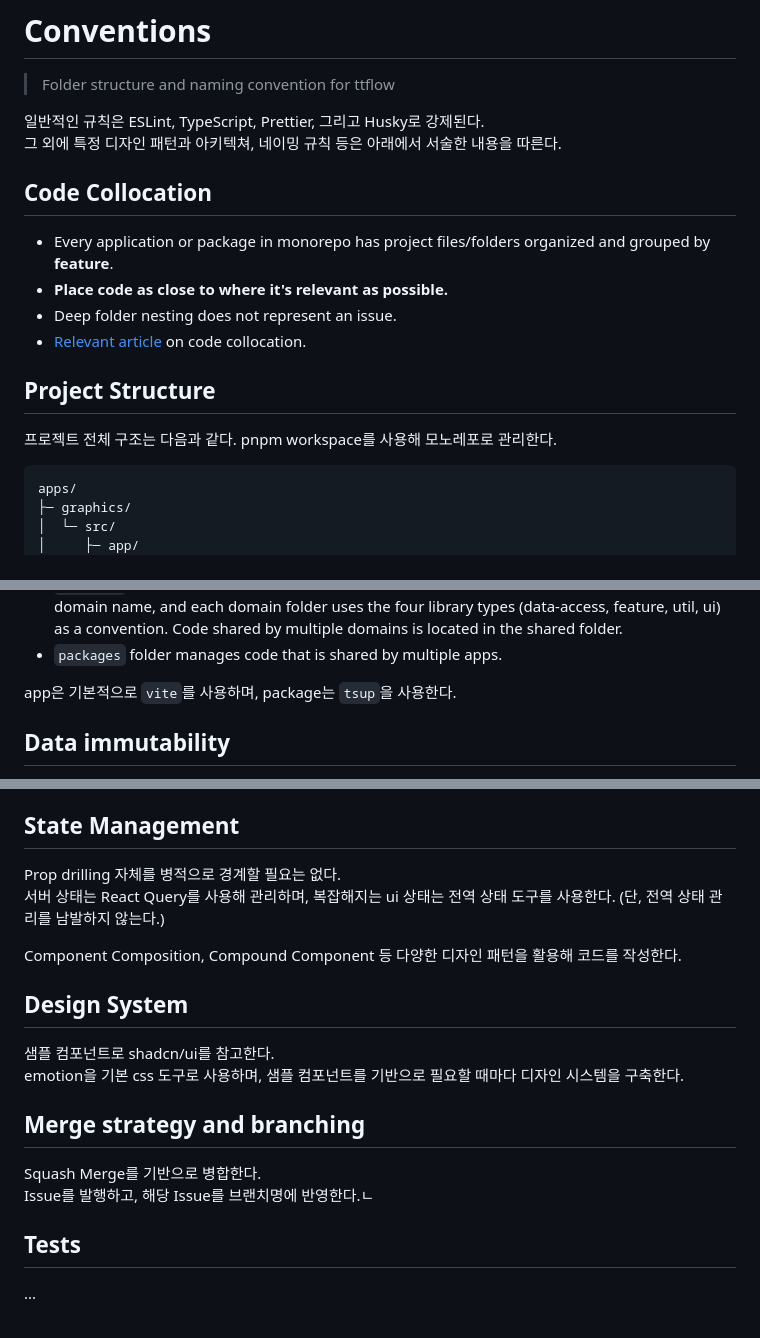
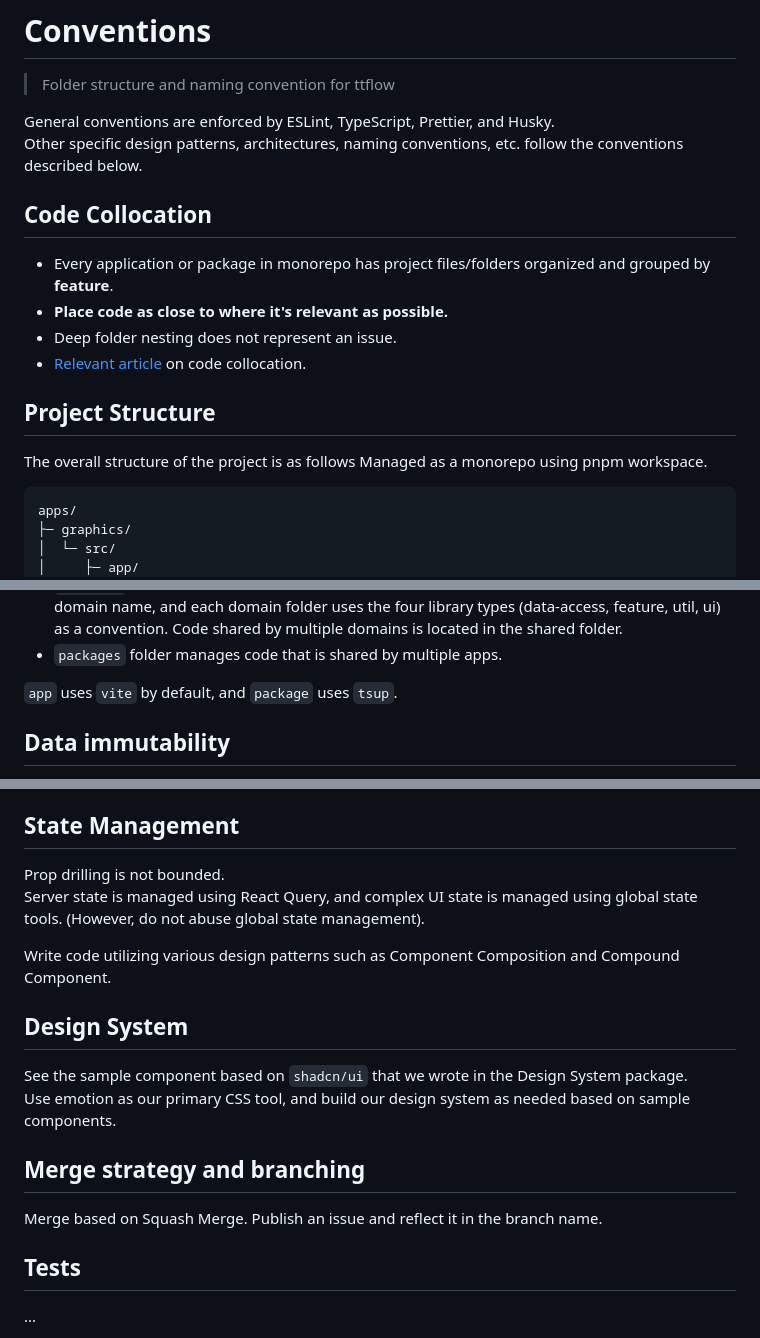
Before and after one commit to Things-That-Flow/things-that-flow, a Markdown page: README_CONVENTIONS.md, 3 parts joined by grey strips. GitHub-like rendering.

Commit message:
docs(ttflow): Updated the README_CONTENTIONS.md

````diff
--- a/README_CONVENTIONS.md
+++ b/README_CONVENTIONS.md
@@ -2,8 +2,8 @@
 
 > Folder structure and naming convention for ttflow
 
-일반적인 규칙은 ESLint, TypeScript, Prettier, 그리고 Husky로 강제된다.<br>
-그 외에 특정 디자인 패턴과 아키텍쳐, 네이밍 규칙 등은 아래에서 서술한 내용을 따른다.
+General conventions are enforced by ESLint, TypeScript, Prettier, and Husky.<br>
+Other specific design patterns, architectures, naming conventions, etc. follow the conventions described below.
 
 ## Code Collocation
 
@@ -14,7 +14,7 @@
 
 ## Project Structure
 
-프로젝트 전체 구조는 다음과 같다. pnpm workspace를 사용해 모노레포로 관리한다.<br>
+The overall structure of the project is as follows Managed as a monorepo using pnpm workspace.<br>
 
 ```shell
 apps/
@@ -59,7 +59,7 @@ packages/
 - `src/libs` folder serves to organize the domains: there are individual folders for each specific domain name, and each domain folder uses the four library types (data-access, feature, util, ui) as a convention. Code shared by multiple domains is located in the shared folder.
 - `packages` folder manages code that is shared by multiple apps.
 
-app은 기본적으로 `vite`를 사용하며, package는 `tsup`을 사용한다.
+`app` uses `vite` by default, and `package` uses `tsup`.
 
 ## Data immutability
 
@@ -142,20 +142,19 @@ Additionally, in a graphics application, each React component must specify its m
 
 ## State Management
 
-Prop drilling 자체를 병적으로 경계할 필요는 없다.<br>
-서버 상태는 React Query를 사용해 관리하며, 복잡해지는 ui 상태는 전역 상태 도구를 사용한다. (단, 전역 상태 관리를 남발하지 않는다.)
+Prop drilling is not bounded.<br>
+Server state is managed using React Query, and complex UI state is managed using global state tools. (However, do not abuse global state management).
 
-Component Composition, Compound Component 등 다양한 디자인 패턴을 활용해 코드를 작성한다.
+Write code utilizing various design patterns such as Component Composition and Compound Component.
 
 ## Design System
 
-샘플 컴포넌트로 shadcn/ui를 참고한다.<br>
-emotion을 기본 css 도구로 사용하며, 샘플 컴포넌트를 기반으로 필요할 때마다 디자인 시스템을 구축한다.
+See the sample component based on `shadcn/ui` that we wrote in the Design System package.<br>
+Use emotion as our primary CSS tool, and build our design system as needed based on sample components.
 
 ## Merge strategy and branching
 
-Squash Merge를 기반으로 병합한다.<br>
-Issue를 발행하고, 해당 Issue를 브랜치명에 반영한다.ㄴ
+Merge based on Squash Merge. Publish an issue and reflect it in the branch name.
 
 ## Tests
 
````
